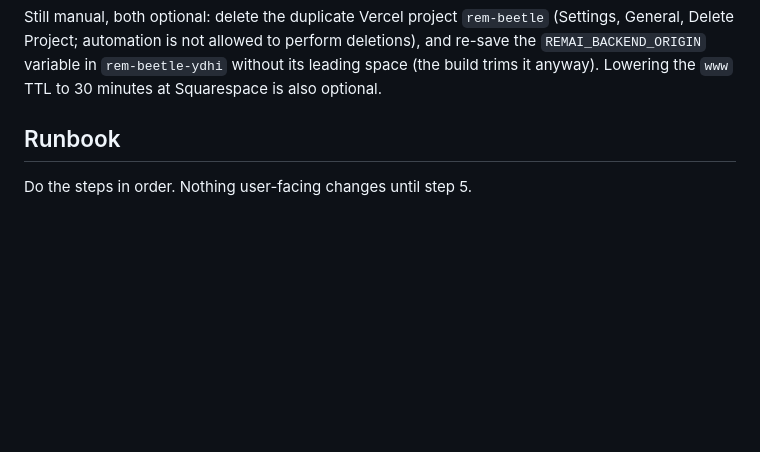
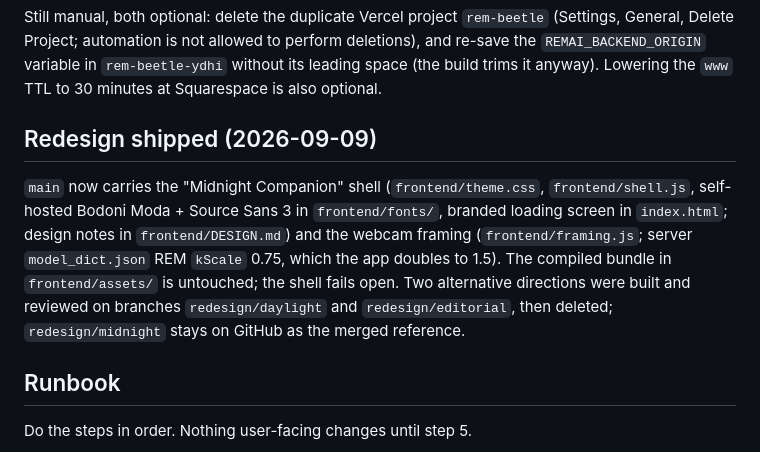
Before and after one commit to BaneBeetle/RemBeetle, a Markdown page: doc/vercel-deployment.md, the part around the change. GitHub-like rendering; blank space fills up the shorter version.

Commit message:
doc: record the Midnight Companion redesign and webcam framing as shipped
Co-Authored-By: Claude Fable 5.1 <noreply@anthropic.com>

```diff
--- a/doc/vercel-deployment.md
+++ b/doc/vercel-deployment.md
@@ -81,6 +81,16 @@ Still manual, both optional: delete the duplicate Vercel project `rem-beetle` (S
 Delete Project; automation is not allowed to perform deletions), and re-save the
 `REMAI_BACKEND_ORIGIN` variable in `rem-beetle-ydhi` without its leading space (the build trims it
 anyway). Lowering the `www` TTL to 30 minutes at Squarespace is also optional.
+
+## Redesign shipped (2026-09-09)
+
+`main` now carries the "Midnight Companion" shell (`frontend/theme.css`, `frontend/shell.js`,
+self-hosted Bodoni Moda + Source Sans 3 in `frontend/fonts/`, branded loading screen in
+`index.html`; design notes in `frontend/DESIGN.md`) and the webcam framing
+(`frontend/framing.js`; server `model_dict.json` REM `kScale` 0.75, which the app doubles to 1.5).
+The compiled bundle in `frontend/assets/` is untouched; the shell fails open. Two alternative
+directions were built and reviewed on branches `redesign/daylight` and `redesign/editorial`, then
+deleted; `redesign/midnight` stays on GitHub as the merged reference.
 
 ## Runbook
 
```
